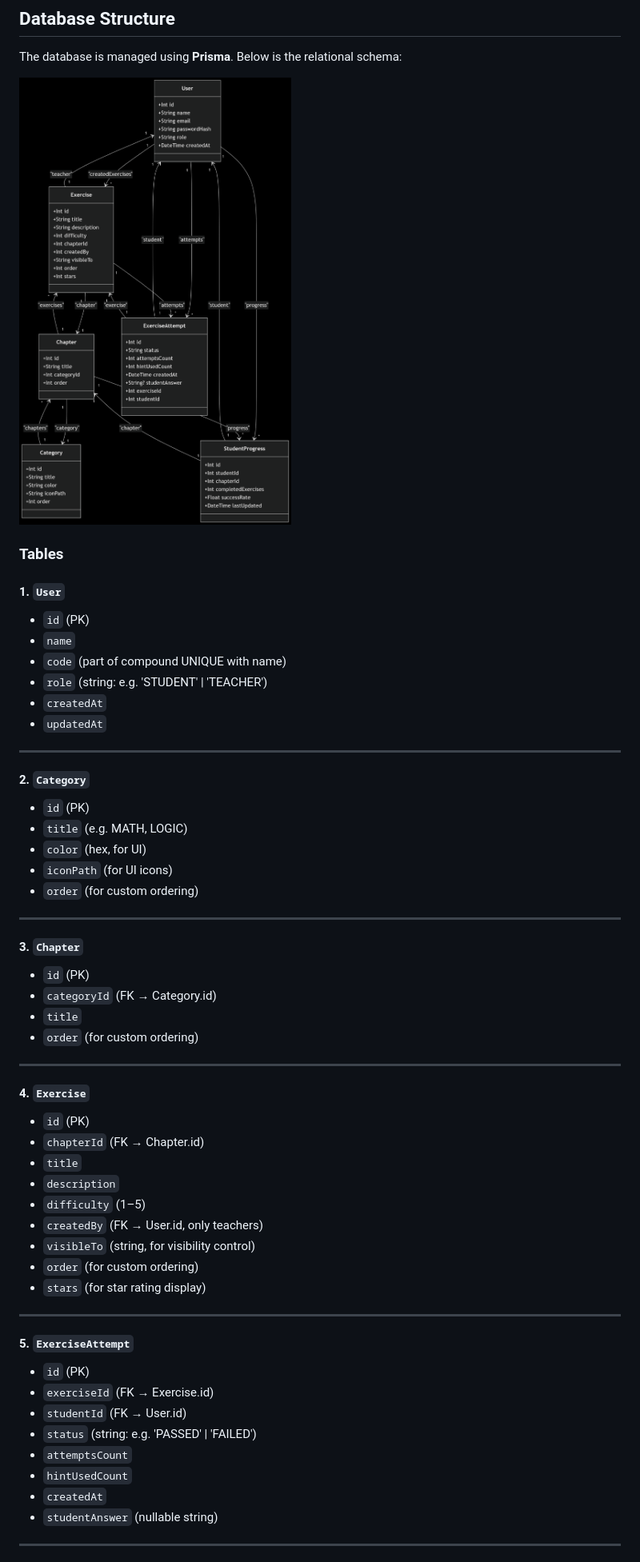
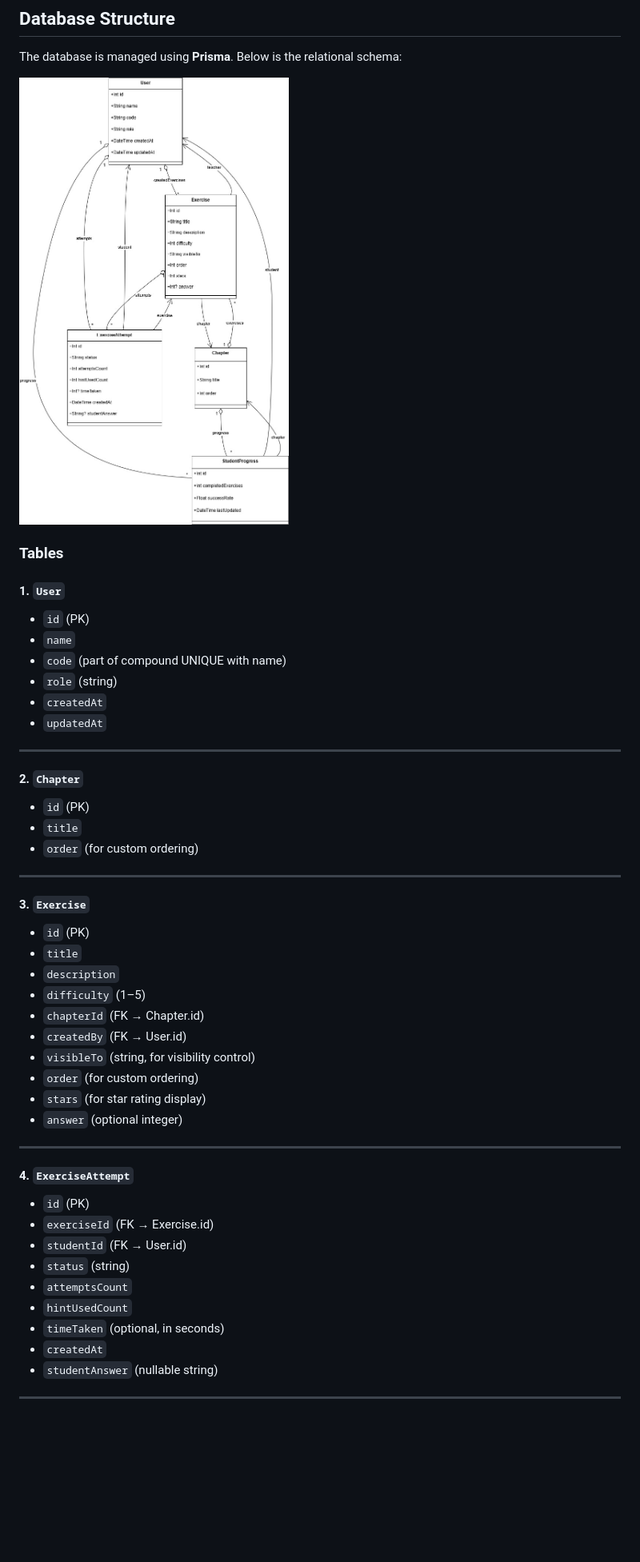
Before and after one commit to YouriLangh/InteractiveLearning, a Markdown page: backend_blocked/README.md, the part around the change printed below. Shown: that part at 80% size. Drawn GitHub-style; pictures changed too: backend_blocked/class.png; blank space fills up the shorter version.

```diff
--- a/backend_blocked/README.md
+++ b/backend_blocked/README.md
@@ -16,49 +16,41 @@ The database is managed using **Prisma**. Below is the relational schema:
 - `id` (PK)
 - `name`
 - `code` (part of compound UNIQUE with name)
-- `role` (string: e.g. 'STUDENT' | 'TEACHER')
+- `role` (string)
 - `createdAt`
 - `updatedAt`
 
 ---
 
-#### 2. `Category`
+#### 2. `Chapter`
 - `id` (PK)
-- `title` (e.g. MATH, LOGIC)
-- `color` (hex, for UI)
-- `iconPath` (for UI icons)
-- `order` (for custom ordering)
-
----
-
-#### 3. `Chapter`
-- `id` (PK)
-- `categoryId` (FK → Category.id)
 - `title`
 - `order` (for custom ordering)
 
 ---
 
-#### 4. `Exercise`
+#### 3. `Exercise`
 - `id` (PK)
-- `chapterId` (FK → Chapter.id)
 - `title`
 - `description`
 - `difficulty` (1–5)
-- `createdBy` (FK → User.id, only teachers)
+- `chapterId` (FK → Chapter.id)
+- `createdBy` (FK → User.id)
 - `visibleTo` (string, for visibility control)
 - `order` (for custom ordering)
 - `stars` (for star rating display)
+- `answer` (optional integer)
 
 ---
 
-#### 5. `ExerciseAttempt`
+#### 4. `ExerciseAttempt`
 - `id` (PK)
 - `exerciseId` (FK → Exercise.id)
 - `studentId` (FK → User.id)
-- `status` (string: e.g. 'PASSED' | 'FAILED')
+- `status` (string)
 - `attemptsCount`
 - `hintUsedCount`
+- `timeTaken` (optional, in seconds)
 - `createdAt`
 - `studentAnswer` (nullable string)
 
```
Also changed, not shown: other parts of backend_blocked/README.md (+64 -33 lines), 16 other files.
